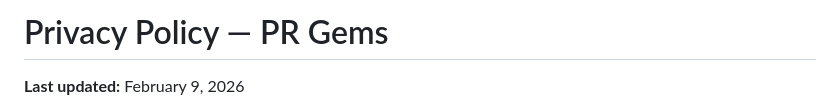
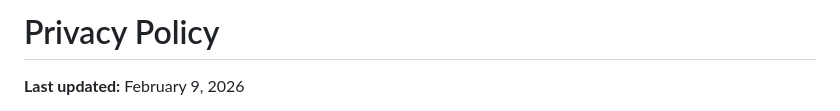
Before and after one commit to mcaleerkj/expi-labs, a Markdown page: docs/privacy-policy.md, the part around the change. Rendered like a GitHub page.

Commit message:
Update privacy policy header formatting

```diff
--- a/docs/privacy-policy.md
+++ b/docs/privacy-policy.md
@@ -1,4 +1,4 @@
-# Privacy Policy — PR Gems
+# Privacy Policy
 
 **Last updated:** February 9, 2026
 
```
